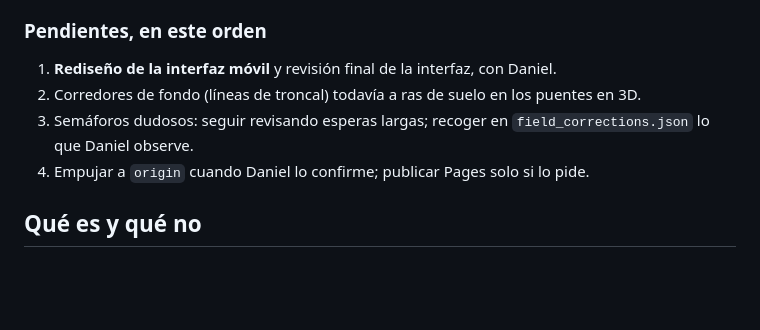
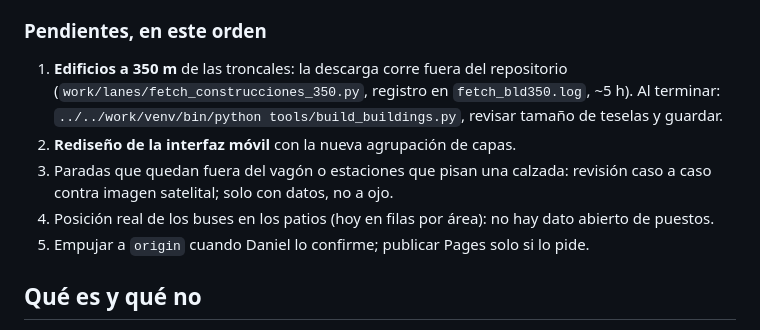
Before and after one commit to daniii3012/transmi-sim, a Markdown page: CONTINUAR.md, the part around the change. GitHub-like rendering; blank space fills up the shorter version.

Commit message:
Continuidad: pendientes tras la revisión del 29 de septiembre

```diff
--- a/CONTINUAR.md
+++ b/CONTINUAR.md
@@ -43,11 +43,14 @@ al horario publicado, pico de 1.666 buses y 2.118 vehículos. 86 pruebas Node y
 
 ### Pendientes, en este orden
 
-1. **Rediseño de la interfaz móvil** y revisión final de la interfaz, con Daniel.
-2. Corredores de fondo (líneas de troncal) todavía a ras de suelo en los puentes en 3D.
-3. Semáforos dudosos: seguir revisando esperas largas; recoger en `field_corrections.json` lo que
-   Daniel observe.
-4. Empujar a `origin` cuando Daniel lo confirme; publicar Pages solo si lo pide.
+1. **Edificios a 350 m** de las troncales: la descarga corre fuera del repositorio
+   (`work/lanes/fetch_construcciones_350.py`, registro en `fetch_bld350.log`, ~5 h). Al terminar:
+   `../../work/venv/bin/python tools/build_buildings.py`, revisar tamaño de teselas y guardar.
+2. **Rediseño de la interfaz móvil** con la nueva agrupación de capas.
+3. Paradas que quedan fuera del vagón o estaciones que pisan una calzada: revisión caso a caso contra
+   imagen satelital; solo con datos, no a ojo.
+4. Posición real de los buses en los patios (hoy en filas por área): no hay dato abierto de puestos.
+5. Empujar a `origin` cuando Daniel lo confirme; publicar Pages solo si lo pide.
 
 ## Qué es y qué no
 
```
